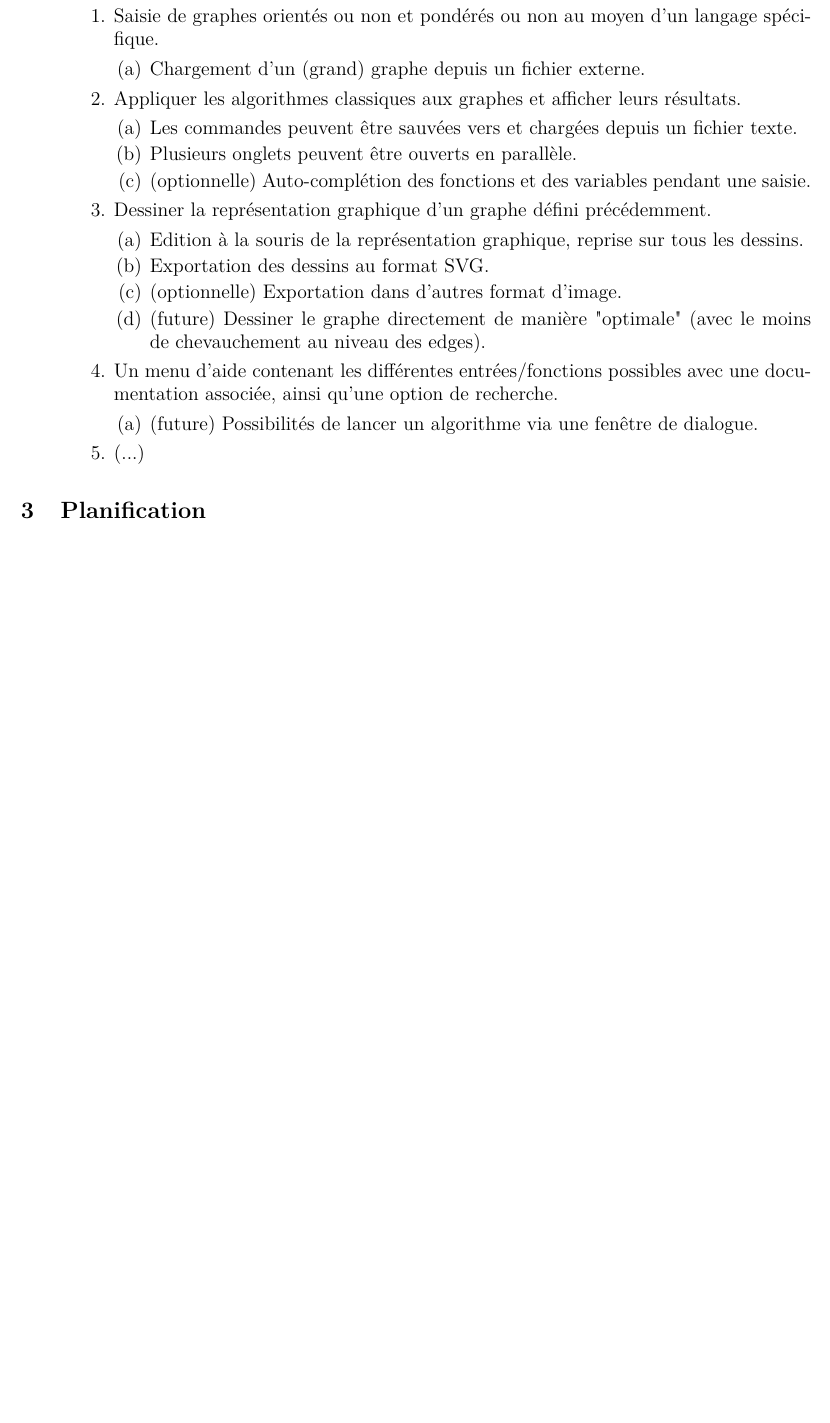
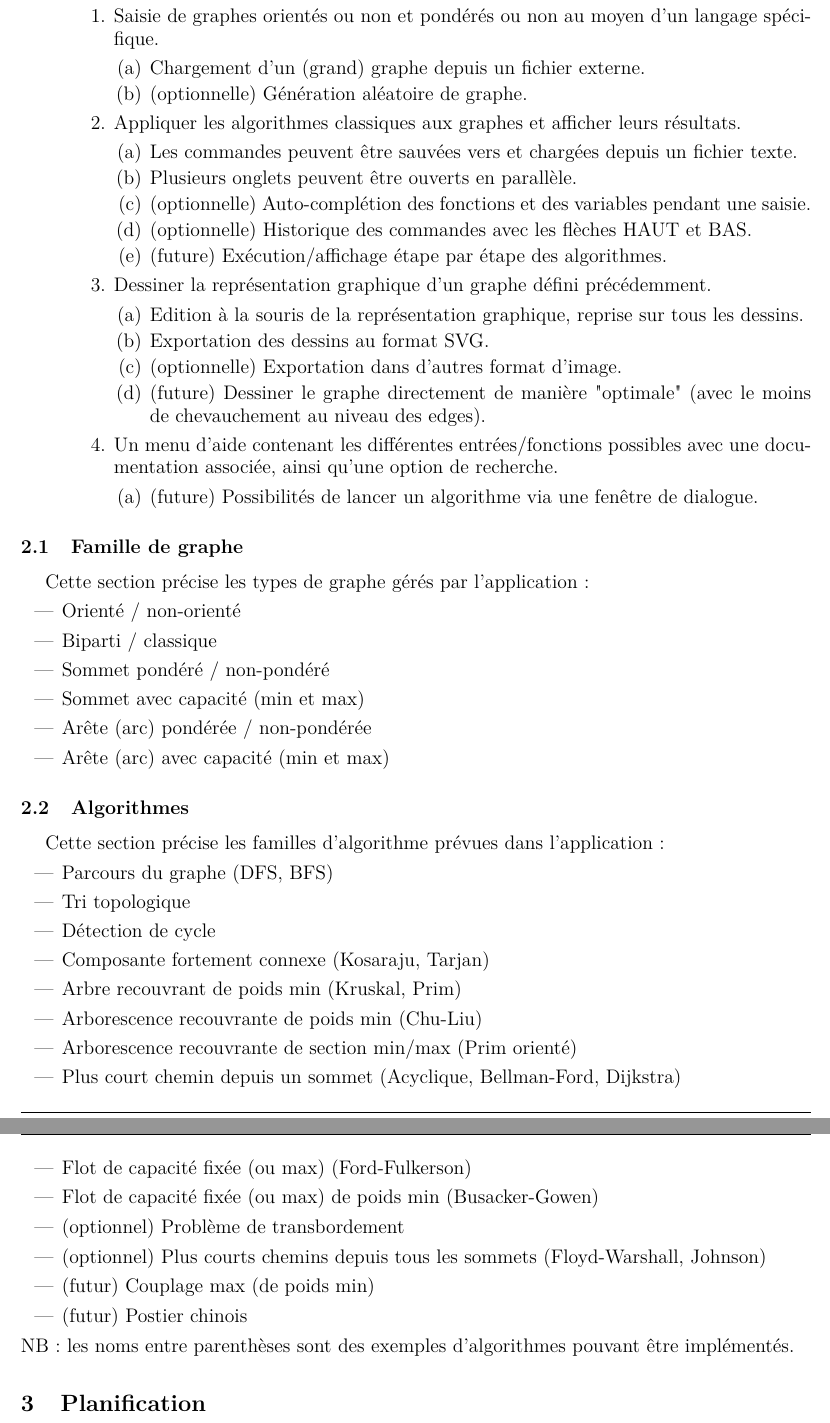
Before and after one commit to chlablak/PRO, a LaTeX document (doc/cahier_des_charges.tex): part of page 2 of 2 before the commit and two parts of pages 2 and 3 of 3 after it, the two joined at a grey line, cut so that both start at the same text, the shorter picture padded with empty space. Compiled offline with pdfLaTeX.

Commit message:
CDC en cours

```diff
--- a/doc/cahier_des_charges.tex
+++ b/doc/cahier_des_charges.tex
@@ -47,6 +47,7 @@
 			\item Saisie de graphes orientés ou non et pondérés ou non au moyen d'un langage spécifique.
 			\begin{enumerate}
 				\item Chargement d'un (grand) graphe depuis un fichier externe.
+				\item (optionnelle) Génération aléatoire de graphe.
 			\end{enumerate}
 
 			\item Appliquer les algorithmes classiques aux graphes et afficher leurs résultats.
@@ -54,6 +55,8 @@
 				\item Les commandes peuvent être sauvées vers et chargées depuis un fichier texte.
 				\item Plusieurs onglets peuvent être ouverts en parallèle.
 				\item (optionnelle) Auto-complétion des fonctions et des variables pendant une saisie.
+				\item (optionnelle) Historique des commandes avec les flèches HAUT et BAS.
+				\item (future) Exécution/affichage étape par étape des algorithmes.
 			\end{enumerate}
 
 			\item Dessiner la représentation graphique d'un graphe défini précédemment.
@@ -68,9 +71,38 @@
 			\begin{enumerate}
 				\item (future) Possibilités de lancer un algorithme via une fenêtre de dialogue.
 			\end{enumerate}
+		\end{enumerate}
 
-			\item (...)
-		\end{enumerate}
+		\subsection{Famille de graphe}
+			Cette section précise les types de graphe gérés par l'application:
+			\begin{itemize}
+				\item Orienté / non-orienté
+				\item Biparti / classique
+				\item Sommet pondéré / non-pondéré
+				\item Sommet avec capacité (min et max)
+				\item Arête (arc) pondérée / non-pondérée
+				\item Arête (arc) avec capacité (min et max)
+			\end{itemize}
+
+		\subsection{Algorithmes}
+			Cette section précise les familles d'algorithme prévues dans l'application:
+			\begin{itemize}
+				\item Parcours du graphe (DFS, BFS)
+				\item Tri topologique
+				\item Détection de cycle
+				\item Composante fortement connexe (Kosaraju, Tarjan)
+				\item Arbre recouvrant de poids min (Kruskal, Prim)
+				\item Arborescence recouvrante de poids min (Chu-Liu)
+				\item Arborescence recouvrante de section min/max (Prim orienté)
+				\item Plus court chemin depuis un sommet (Acyclique, Bellman-Ford, Dijkstra)
+				\item Flot de capacité fixée (ou max) (Ford-Fulkerson)
+				\item Flot de capacité fixée (ou max) de poids min (Busacker-Gowen)
+				\item (optionnel) Problème de transbordement
+				\item (optionnel) Plus courts chemins depuis tous les sommets (Floyd-Warshall, Johnson)
+				\item (futur) Couplage max (de poids min)
+				\item (futur) Postier chinois
+			\end{itemize}
+			NB: les noms entre parenthèses sont des exemples d'algorithmes pouvant être implémentés.
 
 	\section{Planification}
 		\subsection{Liste des tâches}
```
Lines whose indentation alone changed are shown as unchanged.
